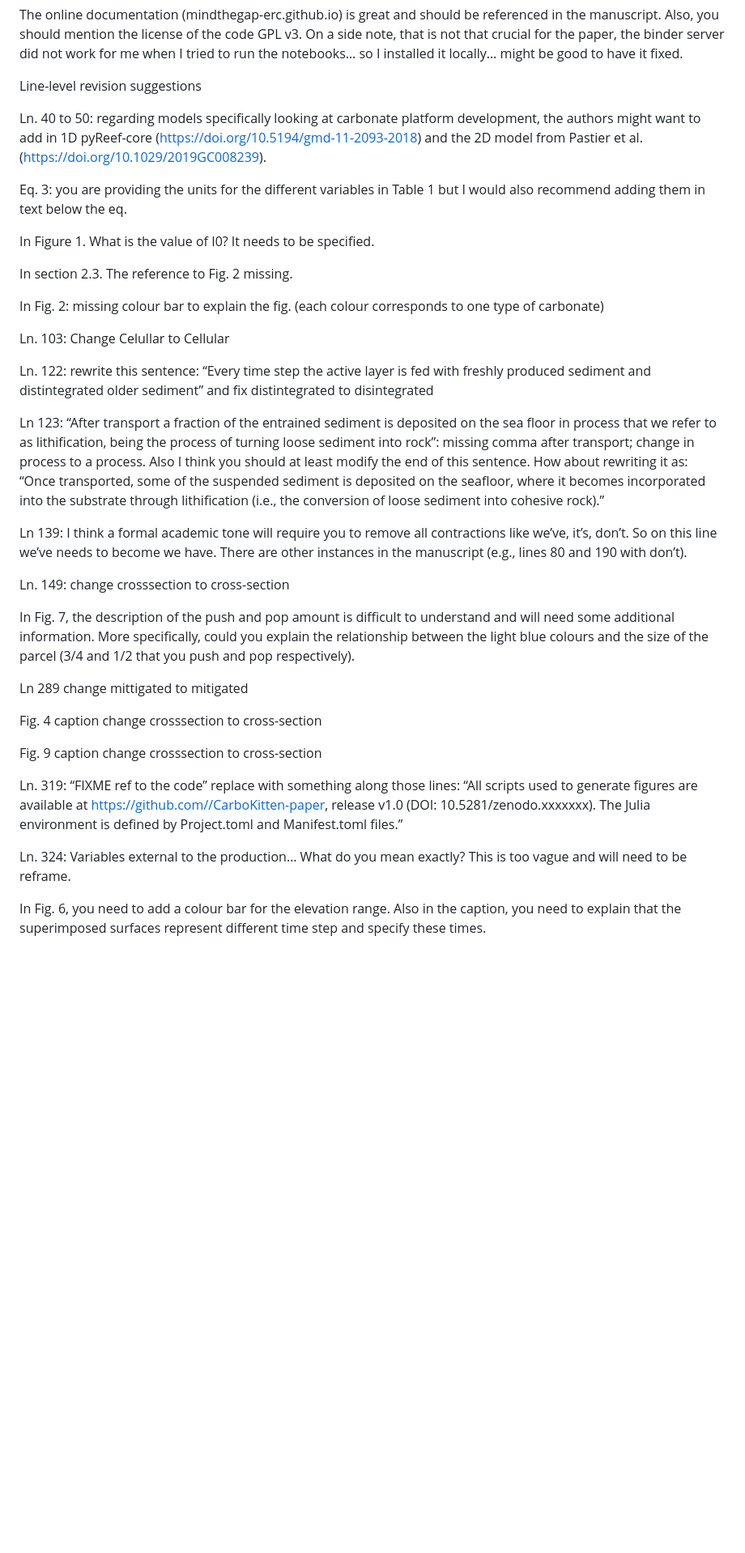
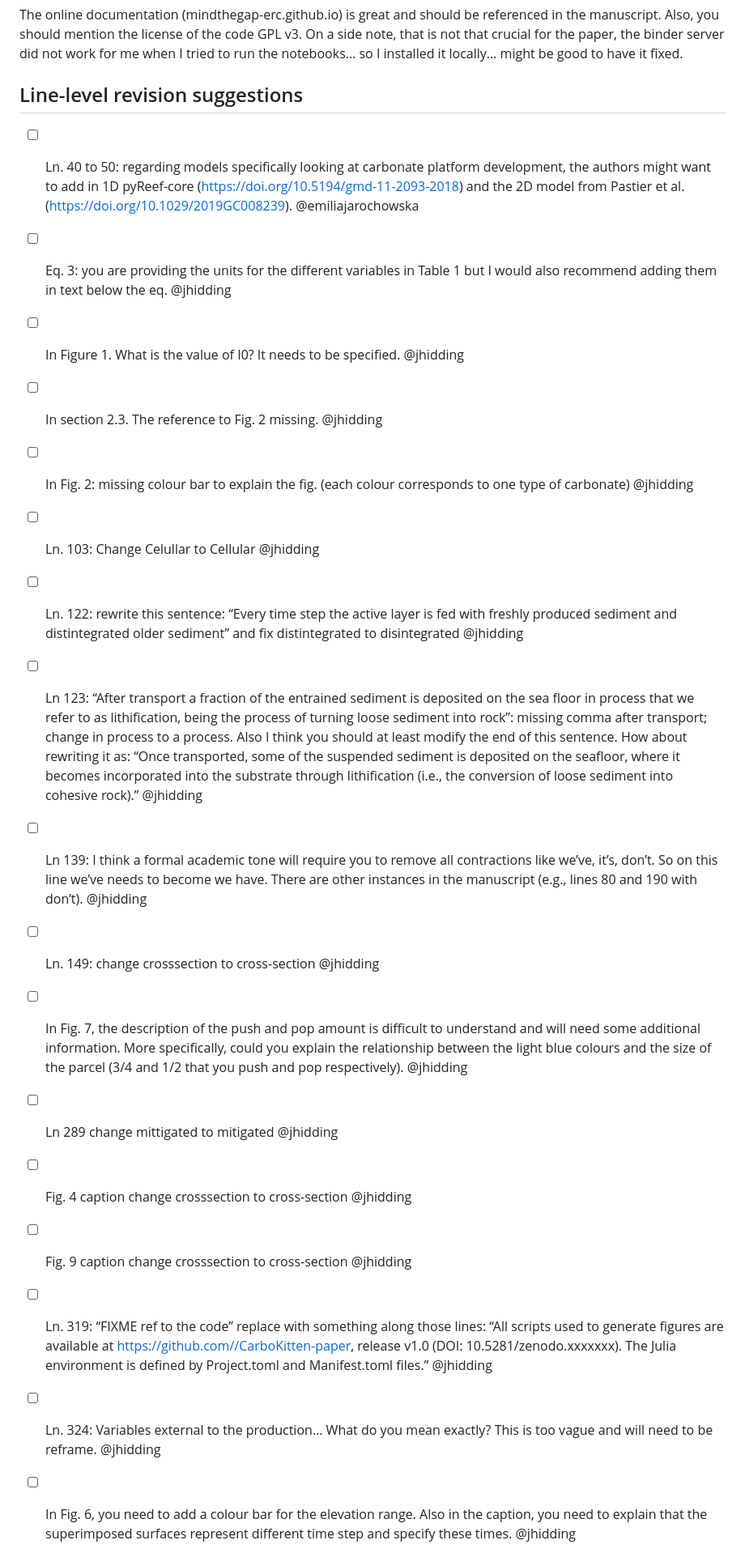
Before and after one commit to MindTheGap-ERC/CarboKitten-research-paper, a Markdown page: rc1.md, the part around one of its changes. Shown at 81% size. GitHub-like rendering; blank space fills up the shorter version.

Commit message:
assign mini-issues in referee comments

```diff
--- a/rc1.md
+++ b/rc1.md
@@ -54,39 +56,39 @@ Provide parameter sweeps for the key parameters (diffusivity df, lithification t
 
 The online documentation (mindthegap-erc.github.io) is great and should be referenced in the manuscript. Also, you should mention the license of the code GPL v3. On a side note, that is not that crucial for the paper, the binder server did not work for me when I tried to run the notebooks… so I installed it locally… might be good to have it fixed.
 
-Line-level revision suggestions
+## Line-level revision suggestions
 
-Ln. 40 to 50: regarding models specifically looking at carbonate platform development, the authors might want to add in 1D pyReef-core (https://doi.org/10.5194/gmd-11-2093-2018) and the 2D model from Pastier et al. (https://doi.org/10.1029/2019GC008239).
+- [ ] Ln. 40 to 50: regarding models specifically looking at carbonate platform development, the authors might want to add in 1D pyReef-core (https://doi.org/10.5194/gmd-11-2093-2018) and the 2D model from Pastier et al. (https://doi.org/10.1029/2019GC008239). @emiliajarochowska
 
-Eq. 3: you are providing the units for the different variables in Table 1 but I would also recommend adding them in text below the eq.
+- [ ] Eq. 3: you are providing the units for the different variables in Table 1 but I would also recommend adding them in text below the eq. @jhidding
 
-In Figure 1. What is the value of I0? It needs to be specified.
+- [ ] In Figure 1. What is the value of I0? It needs to be specified. @jhidding
 
-In section 2.3. The reference to Fig. 2 missing.
+- [ ] In section 2.3. The reference to Fig. 2 missing. @jhidding
 
-In Fig. 2: missing colour bar to explain the fig. (each colour corresponds to one type of carbonate)
+- [ ] In Fig. 2: missing colour bar to explain the fig. (each colour corresponds to one type of carbonate) @jhidding
 
-Ln. 103: Change Celullar to Cellular
+- [ ] Ln. 103: Change Celullar to Cellular @jhidding
 
-Ln. 122: rewrite this sentence: “Every time step the active layer is fed with freshly produced sediment and distintegrated older sediment” and fix distintegrated to disintegrated
+- [ ] Ln. 122: rewrite this sentence: “Every time step the active layer is fed with freshly produced sediment and distintegrated older sediment” and fix distintegrated to disintegrated @jhidding
 
- Ln 123: “After transport a fraction of the entrained sediment is deposited on the sea floor in process that we refer to as lithification, being the process of turning loose sediment into rock”: missing comma after transport; change in process to a process. Also I think you should at least modify the end of this sentence. How about rewriting it as: “Once transported, some of the suspended sediment is deposited on the seafloor, where it becomes incorporated into the substrate through lithification (i.e., the conversion of loose sediment into cohesive rock).”
+- [ ] Ln 123: “After transport a fraction of the entrained sediment is deposited on the sea floor in process that we refer to as lithification, being the process of turning loose sediment into rock”: missing comma after transport; change in process to a process. Also I think you should at least modify the end of this sentence. How about rewriting it as: “Once transported, some of the suspended sediment is deposited on the seafloor, where it becomes incorporated into the substrate through lithification (i.e., the conversion of loose sediment into cohesive rock).” @jhidding
 
-Ln 139: I think a formal academic tone will require you to remove all contractions like we’ve, it’s, don’t. So on this line we’ve needs to become we have. There are other instances in the manuscript (e.g., lines 80 and 190 with don’t).
+- [ ] Ln 139: I think a formal academic tone will require you to remove all contractions like we’ve, it’s, don’t. So on this line we’ve needs to become we have. There are other instances in the manuscript (e.g., lines 80 and 190 with don’t). @jhidding
 
-Ln. 149: change crosssection to cross-section
+- [ ] Ln. 149: change crosssection to cross-section @jhidding
 
-In Fig. 7, the description of the push and pop amount is difficult to understand and will need some additional information. More specifically, could you explain the relationship between the light blue colours and the size of the parcel (3/4 and 1/2 that you push and pop respectively).
+- [ ] In Fig. 7, the description of the push and pop amount is difficult to understand and will need some additional information. More specifically, could you explain the relationship between the light blue colours and the size of the parcel (3/4 and 1/2 that you push and pop respectively). @jhidding
 
-Ln 289 change mittigated to mitigated
+- [ ] Ln 289 change mittigated to mitigated @jhidding
 
-Fig. 4 caption change crosssection to cross-section
+- [ ] Fig. 4 caption change crosssection to cross-section @jhidding
 
-Fig. 9 caption change crosssection to cross-section
+- [ ] Fig. 9 caption change crosssection to cross-section @jhidding
 
-Ln. 319: “FIXME ref to the code” replace with something along those lines: “All scripts used to generate figures are available at https://github.com//CarboKitten-paper, release v1.0 (DOI: 10.5281/zenodo.xxxxxxx). The Julia environment is defined by Project.toml and Manifest.toml files.”
+- [ ] Ln. 319: “FIXME ref to the code” replace with something along those lines: “All scripts used to generate figures are available at https://github.com//CarboKitten-paper, release v1.0 (DOI: 10.5281/zenodo.xxxxxxx). The Julia environment is defined by Project.toml and Manifest.toml files.” @jhidding
 
-Ln. 324: Variables external to the production… What do you mean exactly? This is too vague and will need to be reframe.
+- [ ] Ln. 324: Variables external to the production… What do you mean exactly? This is too vague and will need to be reframe. @jhidding
 
-In Fig. 6, you need to add a colour bar for the elevation range. Also in the caption, you need to explain that the superimposed surfaces represent different time step and specify these times.
+- [ ] In Fig. 6, you need to add a colour bar for the elevation range. Also in the caption, you need to explain that the superimposed surfaces represent different time step and specify these times. @jhidding
 
```
Also changed, not shown: other parts of rc1.md (+3 -1 lines), rc2.md (+12 -12 lines).
